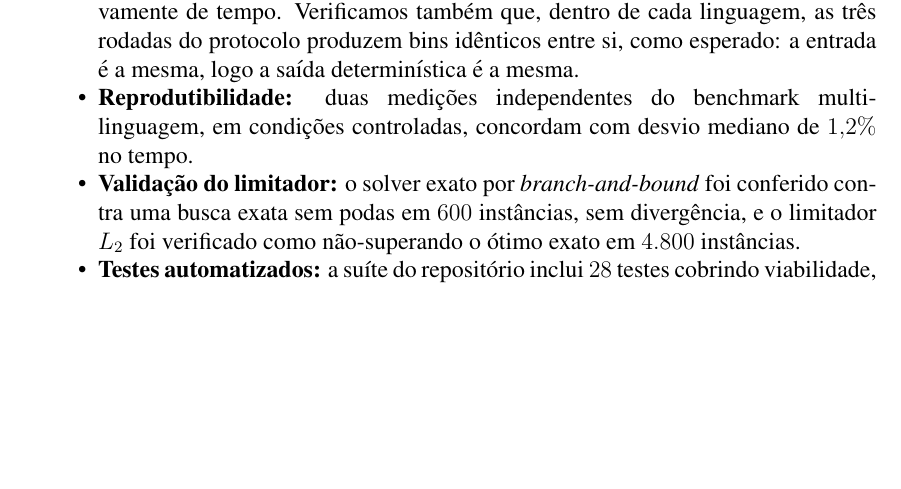
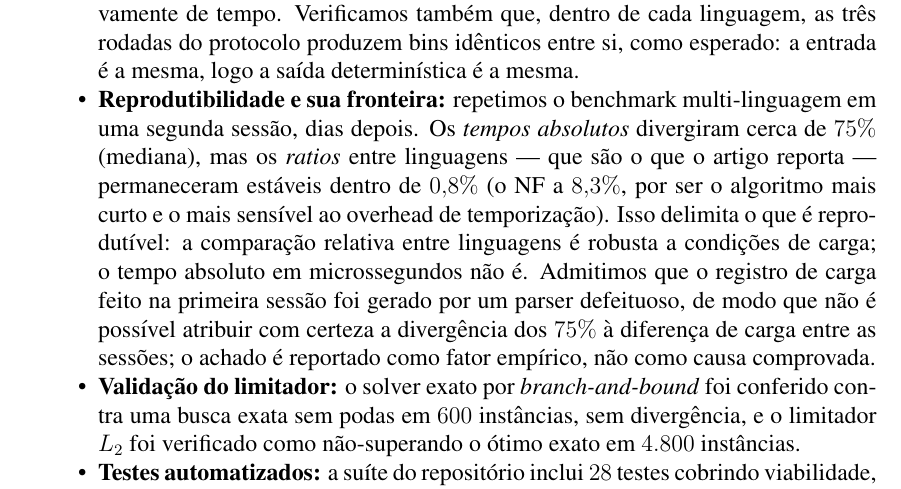
Before and after one commit to Benjamin-Yuji-Suzuki/bin-packing-heuristics, a LaTeX paper (artigo/artigo-parcial.tex): part of page 14 of 18, cut so that both start at the same text, the shorter picture padded with empty space. Compiled offline with pdfLaTeX.

Commit message:
Segunda amostra do benchmark: razao sobrevive a 75% de contaminacao no tempo
Rodei o benchmark multi-linguagem de novo, dias depois da primeira medicao
(a que esta na Tabela 2). Achado importante e um pouco contraintuitivo:

  TEMPOS ABSOLUTOS:  divergiram ~75% (mediana 74.7%, maximo 77.4%)
  RATIOS rust/C:     permaneceram dentro de 0.8% (FF -0.8, BF -0.5, FFD -0.8, BFD -0.5)
                    a excecao do NF (+8.3%), que e' o algoritmo mais curto
                    (66 us) e por isso o mais sensivel a overhead de timer

Ou seja: a contaminacao de carga infla os tempos de forma quase uniforme
nas 4 linguagens, entao a COMPARACAO RELATIVA (que e' o numero que o
artigo reporta) sobrevive, enquanto o tempo absoluto em microssegundos
nao. Isso delimita honestamente o que e' reprodutivel neste trabalho.

BUG ENCONTRADO: o parser de 'load average' estava quebrado. O 'uptime' no
locale pt-BR usa virgula DECIMAL ("1,75"), e o script dividia por virgula
— "1,75" virava "1" e "75". O arquivo bench/carga_da_medicao.txt da
primeira sessao tem carga "4" e "58", que sao lixo. Corrigido: os scripts
agora leem /proc/loadavg (ponto decimal, confiavel), testado. Como nao
sabe a carga real de cada amostra, o artigo NAO atribui com certeza os 75%
a diferenca de carga — reporta como fator empirico, com a limitacao
declarada.

Adicionado ao artigo: a fronteira da reprodutibilidade.

```diff
--- a/artigo/artigo-parcial.tex
+++ b/artigo/artigo-parcial.tex
@@ -349,7 +349,7 @@ Como parte do rigor, registramos como os resultados foram validados:
 
 \begin{itemize}[nosep]
   \item \textbf{Identidade de soluções entre linguagens e entre rodadas:} as quatro linguagens de implementação (Rust, C, C++, Python) produzem \emph{exatamente} o mesmo número de bins em $100\%$ das $1.000$ execuções comparadas --- as diferenças são exclusivamente de tempo. Verificamos também que, dentro de cada linguagem, as três rodadas do protocolo produzem bins idênticos entre si, como esperado: a entrada é a mesma, logo a saída determinística é a mesma.
-  \item \textbf{Reprodutibilidade:} duas medições independentes do benchmark multi-linguagem, em condições controladas, concordam com desvio mediano de $1{,}2\%$ no tempo.
+  \item \textbf{Reprodutibilidade e sua fronteira:} repetimos o benchmark multi-linguagem em uma segunda sessão, dias depois. Os \emph{tempos absolutos} divergiram cerca de $75\%$ (mediana), mas os \emph{ratios} entre linguagens --- que são o que o artigo reporta --- permaneceram estáveis dentro de $0{,}8\%$ (o NF a $8{,}3\%$, por ser o algoritmo mais curto e o mais sensível ao overhead de temporização). Isso delimita o que é reprodutível: a comparação relativa entre linguagens é robusta a condições de carga; o tempo absoluto em microssegundos não é. Admitimos que o registro de carga feito na primeira sessão foi gerado por um parser defeituoso, de modo que não é possível atribuir com certeza a divergência dos $75\%$ à diferença de carga entre as sessões; o achado é reportado como fator empírico, não como causa comprovada.
   \item \textbf{Validação do limitador:} o solver exato por \emph{branch-and-bound} foi conferido contra uma busca exata sem podas em $600$ instâncias, sem divergência, e o limitador $L_2$ foi verificado como não-superando o ótimo exato em $4.800$ instâncias.
   \item \textbf{Testes automatizados:} a suíte do repositório inclui $28$ testes cobrindo viabilidade, determinismo, garantias e casos degenerados.
   \item \textbf{Determinismo:} repetimos cada um dos cinco comandos da ferramenta ($20$ vezes cada) e comparamos a saída semântica --- contagem de bins, razão e ótimo exato. Todos produzem resultados idênticos a cada execução, confirmando que o gerador de instâncias e o solver são reprodutíveis: a mesma semente produz a mesma instância e, portanto, a mesma razão.
```
Also changed, not shown: artigo/artigo-parcial.pdf, 3 other files.
